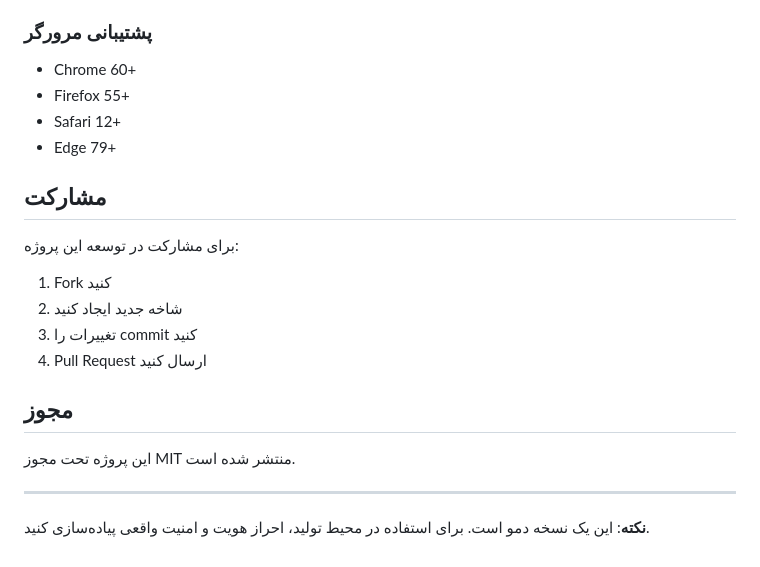
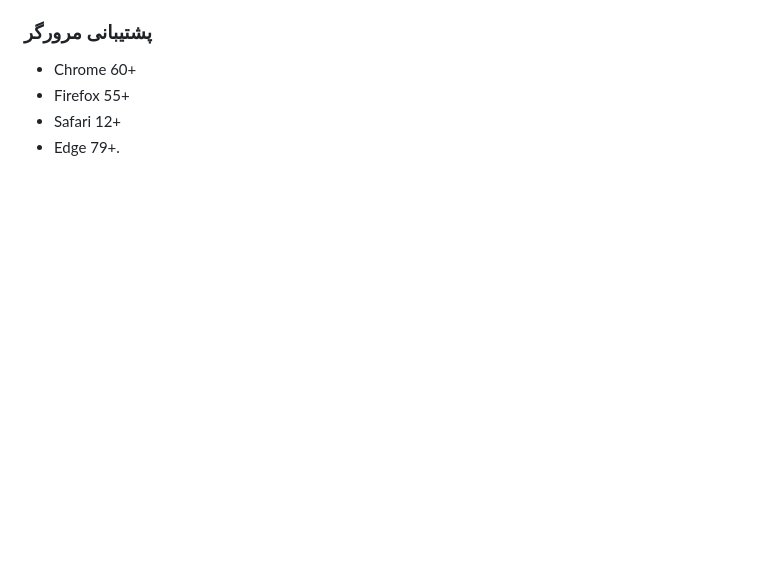
Before and after one commit to arianmoghadari/frontend, a Markdown page: README.md, the part around the change. Drawn GitHub-style; blank space fills up the shorter version.

Commit message:
README.md
Removed contribution guidelines and license information.

```diff
--- a/README.md
+++ b/README.md
@@ -146,20 +146,4 @@ navbar/
 - Chrome 60+
 - Firefox 55+
 - Safari 12+
-- Edge 79+
-
-## مشارکت
-
-برای مشارکت در توسعه این پروژه:
-1. Fork کنید
-2. شاخه جدید ایجاد کنید
-3. تغییرات را commit کنید
-4. Pull Request ارسال کنید
-
-## مجوز
-
-این پروژه تحت مجوز MIT منتشر شده است.
-
----
-
-**نکته**: این یک نسخه دمو است. برای استفاده در محیط تولید، احراز هویت و امنیت واقعی پیاده‌سازی کنید.
+- Edge 79+.
```
